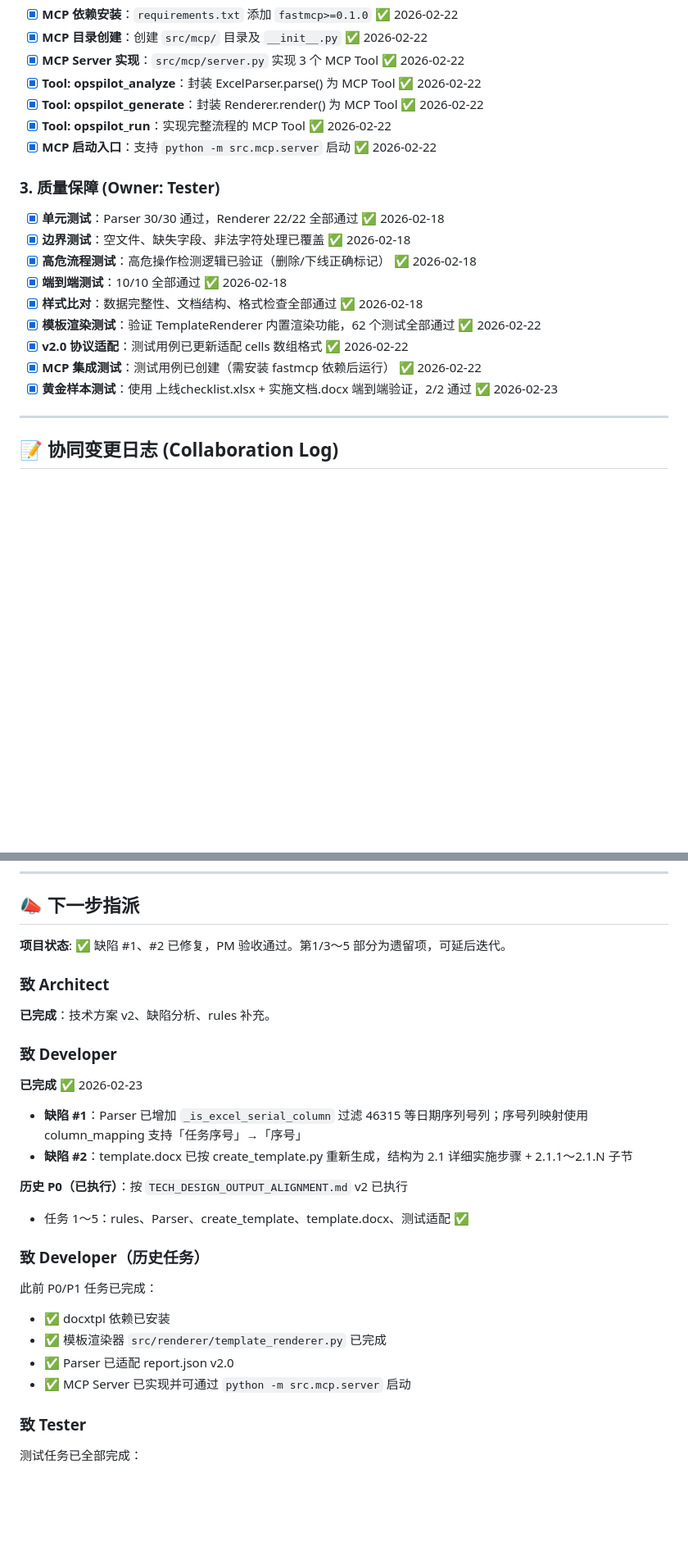
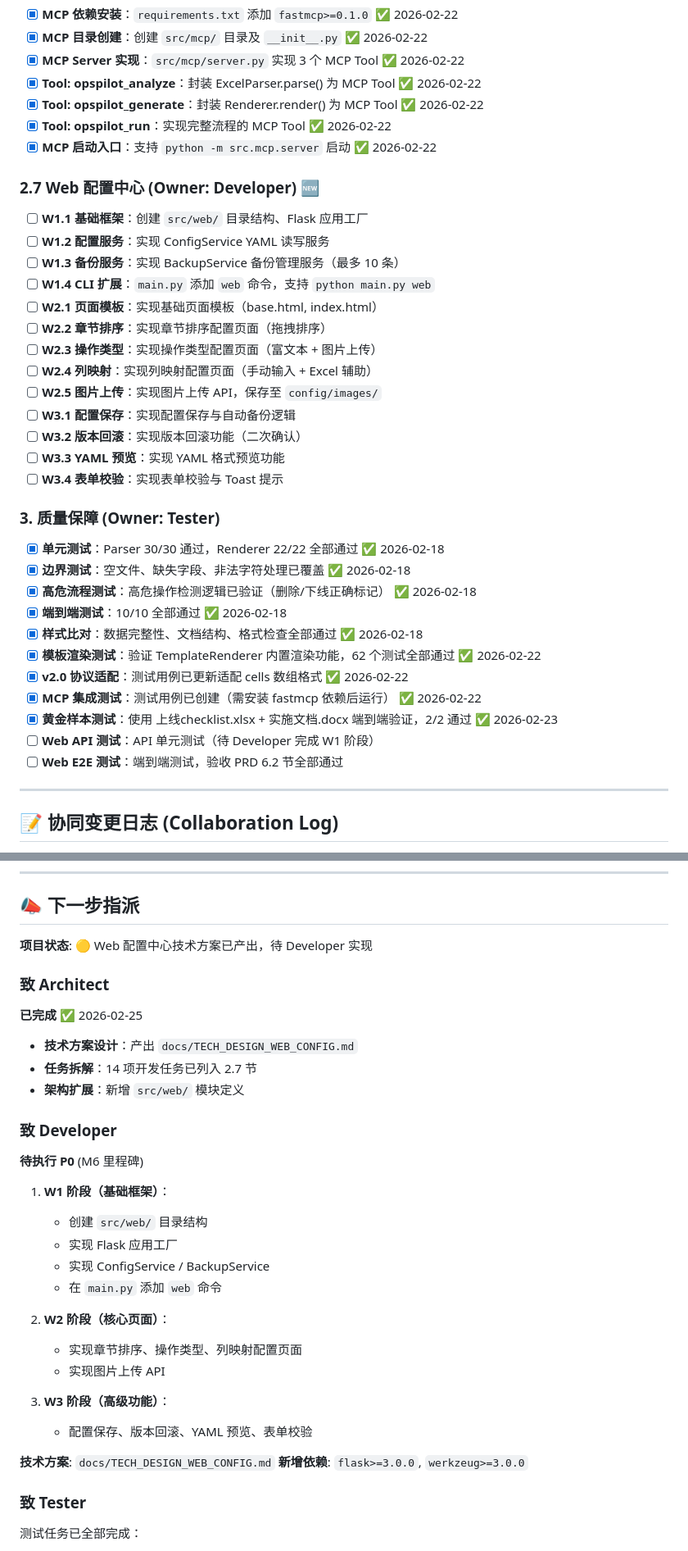
Before and after one commit to moonlightxao/OpsPilot, a Markdown page: docs/PROJECT_PROGRESS.md, 2 parts joined by grey strips. Shown at 82% size. GitHub-like rendering; blank space fills up the shorter version.

Commit message:
docs: update progress - add web config center tasks

```diff
--- a/docs/PROJECT_PROGRESS.md
+++ b/docs/PROJECT_PROGRESS.md
@@ -147,6 +147,21 @@ fastmcp>=0.1.0
 - [x] **Tool: opspilot_run**：实现完整流程的 MCP Tool ✅ 2026-02-22
 - [x] **MCP 启动入口**：支持 `python -m src.mcp.server` 启动 ✅ 2026-02-22
 
+### 2.7 Web 配置中心 (Owner: Developer) 🆕
+- [ ] **W1.1 基础框架**：创建 `src/web/` 目录结构、Flask 应用工厂
+- [ ] **W1.2 配置服务**：实现 ConfigService YAML 读写服务
+- [ ] **W1.3 备份服务**：实现 BackupService 备份管理服务（最多 10 条）
+- [ ] **W1.4 CLI 扩展**：`main.py` 添加 `web` 命令，支持 `python main.py web`
+- [ ] **W2.1 页面模板**：实现基础页面模板（base.html, index.html）
+- [ ] **W2.2 章节排序**：实现章节排序配置页面（拖拽排序）
+- [ ] **W2.3 操作类型**：实现操作类型配置页面（富文本 + 图片上传）
+- [ ] **W2.4 列映射**：实现列映射配置页面（手动输入 + Excel 辅助）
+- [ ] **W2.5 图片上传**：实现图片上传 API，保存至 `config/images/`
+- [ ] **W3.1 配置保存**：实现配置保存与自动备份逻辑
+- [ ] **W3.2 版本回滚**：实现版本回滚功能（二次确认）
+- [ ] **W3.3 YAML 预览**：实现 YAML 格式预览功能
+- [ ] **W3.4 表单校验**：实现表单校验与 Toast 提示
+
 ### 3. 质量保障 (Owner: Tester)
 - [x] **单元测试**：Parser 30/30 通过，Renderer 22/22 全部通过 ✅ 2026-02-18
 - [x] **边界测试**：空文件、缺失字段、非法字符处理已覆盖 ✅ 2026-02-18
@@ -157,6 +172,8 @@ fastmcp>=0.1.0
 - [x] **v2.0 协议适配**：测试用例已更新适配 cells 数组格式 ✅ 2026-02-22
 - [x] **MCP 集成测试**：测试用例已创建（需安装 fastmcp 依赖后运行） ✅ 2026-02-22
 - [x] **黄金样本测试**：使用 上线checklist.xlsx + 实施文档.docx 端到端验证，2/2 通过 ✅ 2026-02-23
+- [ ] **Web API 测试**：API 单元测试（待 Developer 完成 W1 阶段）
+- [ ] **Web E2E 测试**：端到端测试，验收 PRD 6.2 节全部通过
 
 ---
 
@@ -296,25 +316,31 @@ Excel → Parser → report.json v2.0 (人工确认) → docxtpl → template.do
 
 ## 📣 下一步指派
 
-**项目状态**: ✅ 缺陷 #1、#2 已修复，PM 验收通过。第1/3～5 部分为遗留项，可延后迭代。
+**项目状态**: 🟡 Web 配置中心技术方案已产出，待 Developer 实现
 
 ### 致 Architect
-**已完成**：技术方案 v2、缺陷分析、rules 补充。
+**已完成** ✅ 2026-02-25
+- **技术方案设计**：产出 `docs/TECH_DESIGN_WEB_CONFIG.md`
+- **任务拆解**：14 项开发任务已列入 2.7 节
+- **架构扩展**：新增 `src/web/` 模块定义
 
 ### 致 Developer
-**已完成** ✅ 2026-02-23
-- **缺陷 #1**：Parser 已增加 `_is_excel_serial_column` 过滤 46315 等日期序列号列；序号列映射使用 column_mapping 支持「任务序号」→「序号」
-- **缺陷 #2**：template.docx 已按 create_template.py 重新生成，结构为 2.1 详细实施步骤 + 2.1.1～2.1.N 子节
+**待执行 P0** (M6 里程碑)
+1. **W1 阶段（基础框架）**：
+   - 创建 `src/web/` 目录结构
+   - 实现 Flask 应用工厂
+   - 实现 ConfigService / BackupService
+   - 在 `main.py` 添加 `web` 命令
 
-**历史 P0（已执行）**：按 `TECH_DESIGN_OUTPUT_ALIGNMENT.md` v2 已执行
-- 任务 1～5：rules、Parser、create_template、template.docx、测试适配 ✅
+2. **W2 阶段（核心页面）**：
+   - 实现章节排序、操作类型、列映射配置页面
+   - 实现图片上传 API
 
-### 致 Developer（历史任务）
-此前 P0/P1 任务已完成：
-- ✅ docxtpl 依赖已安装
-- ✅ 模板渲染器 `src/renderer/template_renderer.py` 已完成
-- ✅ Parser 已适配 report.json v2.0
-- ✅ MCP Server 已实现并可通过 `python -m src.mcp.server` 启动
+3. **W3 阶段（高级功能）**：
+   - 配置保存、版本回滚、YAML 预览、表单校验
+
+**技术方案**: `docs/TECH_DESIGN_WEB_CONFIG.md`
+**新增依赖**: `flask>=3.0.0`, `werkzeug>=3.0.0`
 
 ### 致 Tester
 测试任务已全部完成：
```
Also changed, not shown: other parts of docs/PROJECT_PROGRESS.md (+6 -1 lines).
